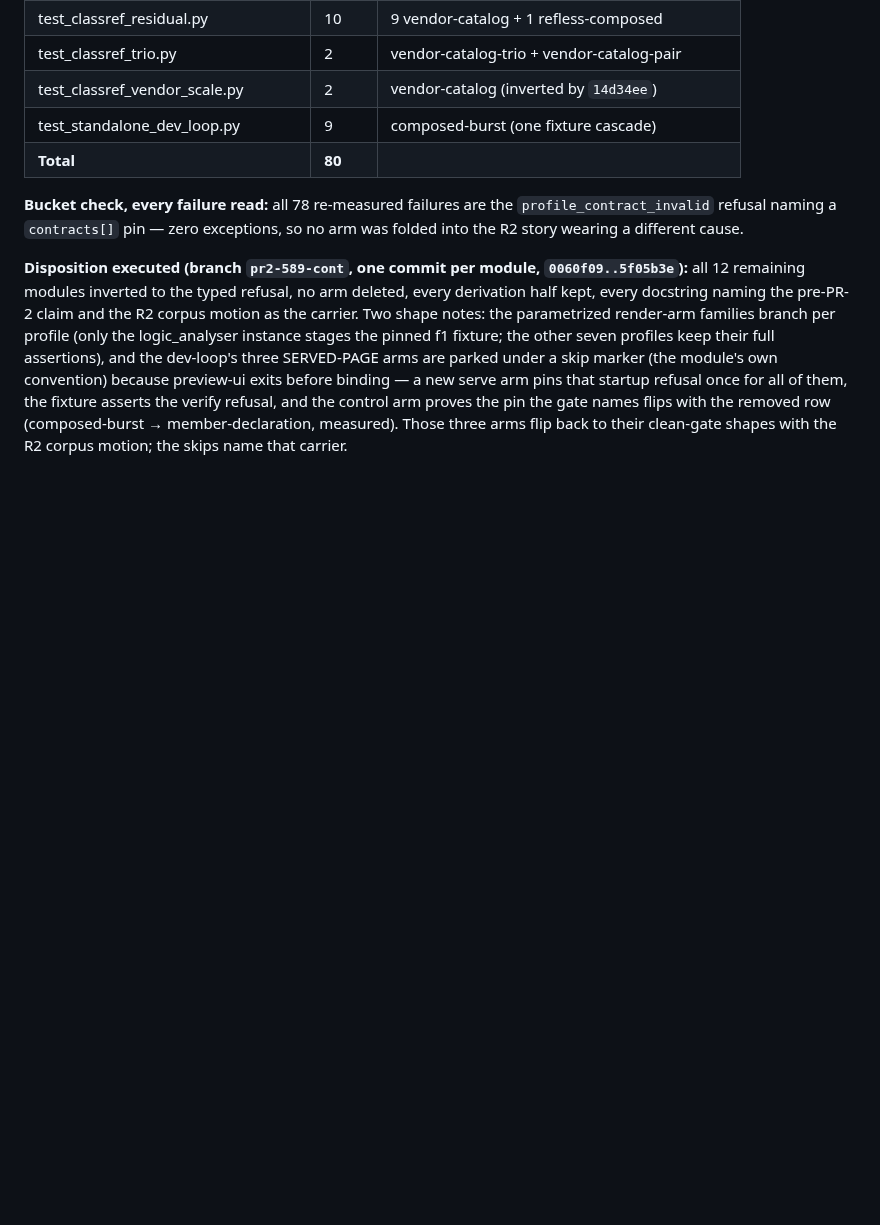
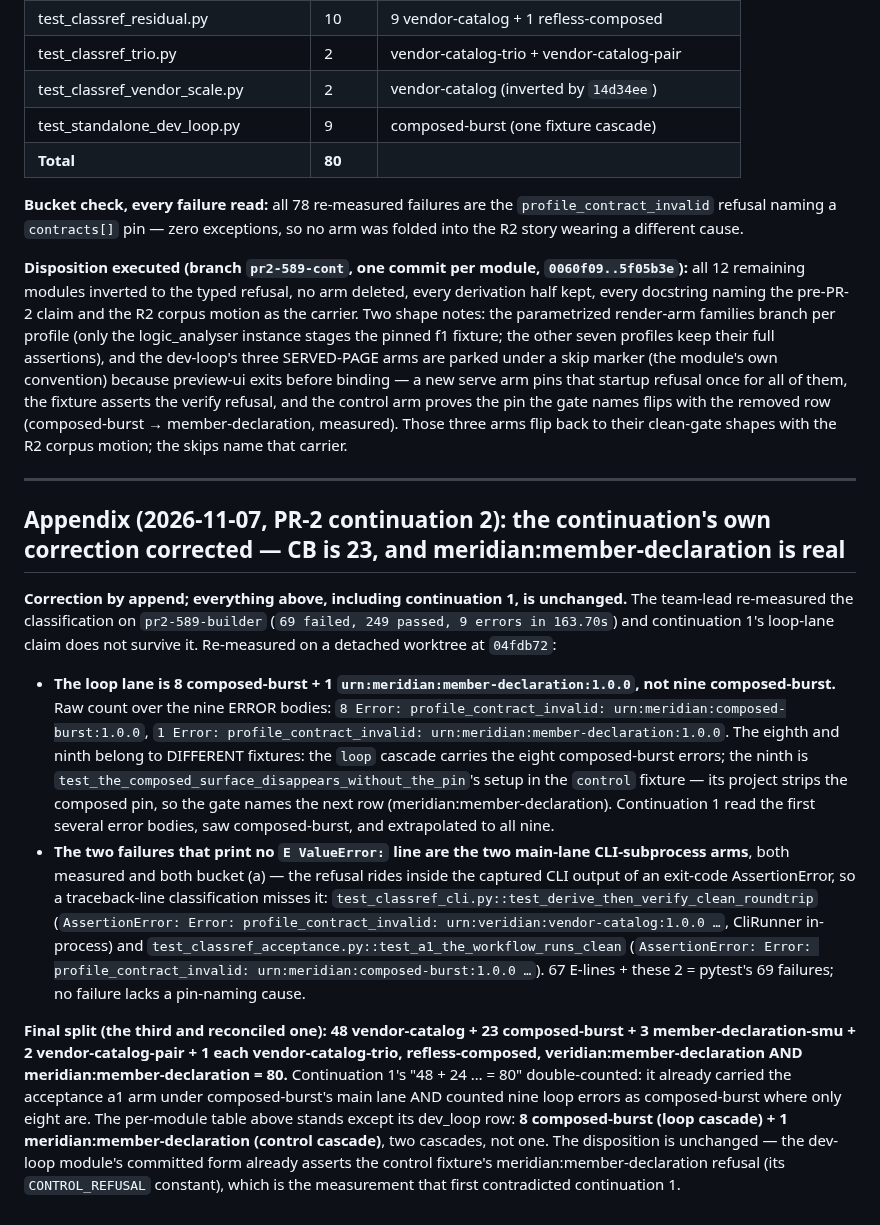
Before and after one commit to madeinoz67/benchweave-sdk, a Markdown page: .claude/deep-review/2026-11-06-589-live-bringup-design.md, the part around the change. Drawn GitHub-style; blank space fills up the shorter version.

Commit message:
docs(design): continuation 2 — CB is 23 and meridian:member-declaration is real (#589 PR-2)
The team-lead's independent classification (69 failed, 249 passed, 9
errors at 04fdb72) contradicted continuation 1's loop-lane claim, and a
detached-worktree re-measure confirms their split: the loop lane is 8
composed-burst (the loop fixture cascade) + 1
urn:meridian:member-declaration:1.0.0 (the CONTROL fixture — its project
strips the composed pin, so the gate names the next row; the erroring
setup is test_the_composed_surface_disappears_without_the_pin).
Continuation 1 read the first several error bodies and extrapolated to
all nine. The two failures printing no E-ValueError line are the two
main-lane CLI-subprocess arms, both measured, both bucket (a): the cli
roundtrip (vendor-catalog) and acceptance a1 (composed-burst), the
refusal riding inside captured CLI output of an exit-code
AssertionError. Final reconciled split: 48 + 23 + 3 + 2 + 1 + 1 + 1 + 1
= 80. The dev-loop module's committed form already asserted the control
fixture's meridian:member-declaration refusal — the measurement that
first contradicted continuation 1.

```diff
--- a/.claude/deep-review/2026-11-06-589-live-bringup-design.md
+++ b/.claude/deep-review/2026-11-06-589-live-bringup-design.md
@@ -1200,3 +1200,42 @@ new serve arm pins that startup refusal once for all of them, the fixture assert
 verify refusal, and the control arm proves the pin the gate names flips with the removed
 row (composed-burst → member-declaration, measured). Those three arms flip back to their
 clean-gate shapes with the R2 corpus motion; the skips name that carrier.
+
+---
+
+## Appendix (2026-11-07, PR-2 continuation 2): the continuation's own correction corrected — CB is 23, and meridian:member-declaration is real
+
+**Correction by append; everything above, including continuation 1, is unchanged.** The
+team-lead re-measured the classification on `pr2-589-builder` (`69 failed, 249 passed, 9
+errors in 163.70s`) and continuation 1's loop-lane claim does not survive it. Re-measured
+on a detached worktree at `04fdb72`:
+
+- **The loop lane is 8 composed-burst + 1 `urn:meridian:member-declaration:1.0.0`, not
+  nine composed-burst.** Raw count over the nine ERROR bodies:
+  `8 Error: profile_contract_invalid: urn:meridian:composed-burst:1.0.0`,
+  `1 Error: profile_contract_invalid: urn:meridian:member-declaration:1.0.0`. The eighth
+  and ninth belong to DIFFERENT fixtures: the `loop` cascade carries the eight
+  composed-burst errors; the ninth is `test_the_composed_surface_disappears_without_the_pin`'s
+  setup in the `control` fixture — its project strips the composed pin, so the gate names
+  the next row (meridian:member-declaration). Continuation 1 read the first several error
+  bodies, saw composed-burst, and extrapolated to all nine.
+- **The two failures that print no `E ValueError:` line are the two main-lane
+  CLI-subprocess arms**, both measured and both bucket (a) — the refusal rides inside the
+  captured CLI output of an exit-code AssertionError, so a traceback-line classification
+  misses it: `test_classref_cli.py::test_derive_then_verify_clean_roundtrip`
+  (`AssertionError: Error: profile_contract_invalid: urn:veridian:vendor-catalog:1.0.0
+  …`, CliRunner in-process) and `test_classref_acceptance.py::test_a1_the_workflow_runs_clean`
+  (`AssertionError: Error: profile_contract_invalid: urn:meridian:composed-burst:1.0.0 …`).
+  67 E-lines + these 2 = pytest's 69 failures; no failure lacks a pin-naming cause.
+
+**Final split (the third and reconciled one): 48 vendor-catalog + 23 composed-burst +
+3 member-declaration-smu + 2 vendor-catalog-pair + 1 each vendor-catalog-trio,
+refless-composed, veridian:member-declaration AND meridian:member-declaration = 80.**
+Continuation 1's "48 + 24 … = 80" double-counted: it already carried the acceptance a1
+arm under composed-burst's main lane AND counted nine loop errors as composed-burst where
+only eight are. The per-module table above stands except its dev_loop row: **8
+composed-burst (loop cascade) + 1 meridian:member-declaration (control cascade)**, two
+cascades, not one. The disposition is unchanged — the dev-loop module's committed form
+already asserts the control fixture's meridian:member-declaration refusal (its
+`CONTROL_REFUSAL` constant), which is the measurement that first contradicted
+continuation 1.
```
